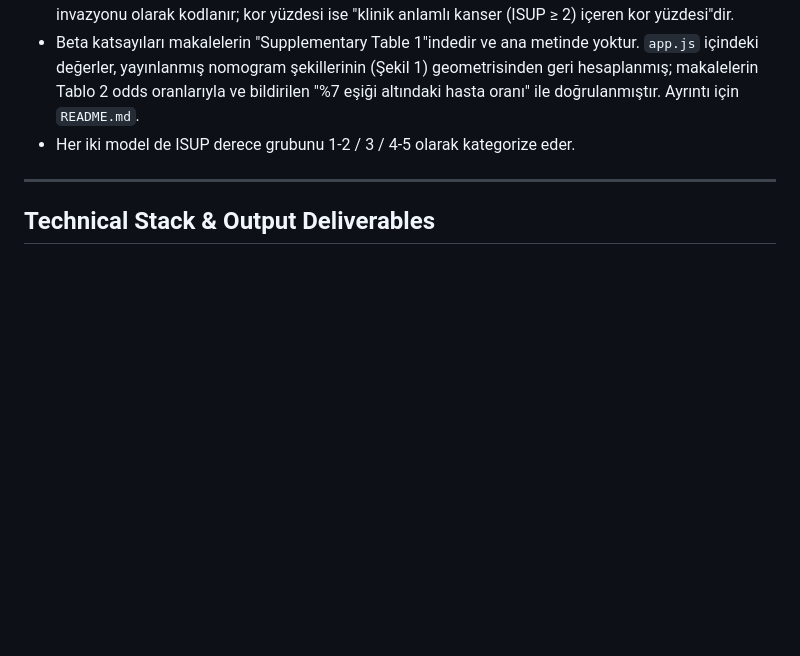
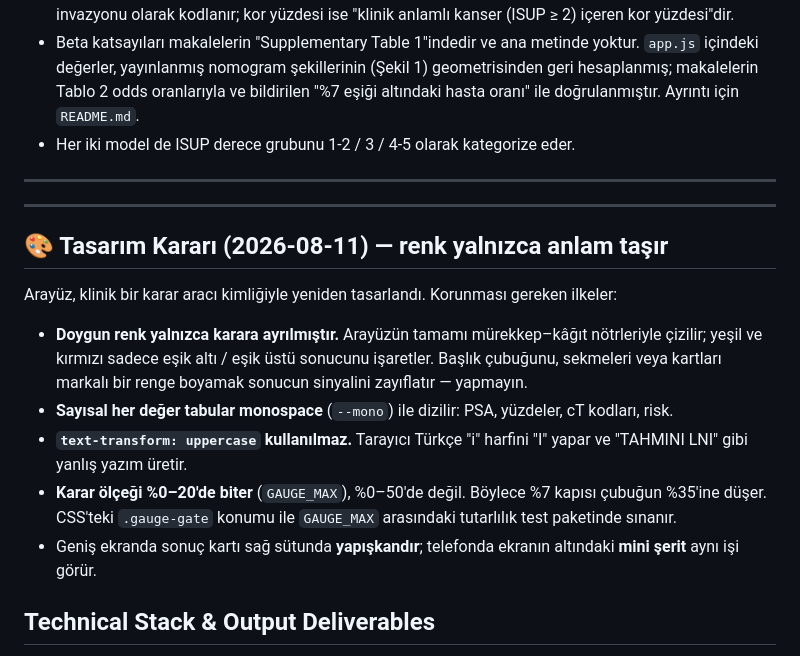
Before and after one commit to desideroo/briganti-nomogram, a Markdown page: CLAUDE.md, the part around the change. GitHub-like rendering; blank space fills up the shorter version.

Commit message:
Tasarım kararları CLAUDE.md'ye not edildi
Renk-yalnızca-anlam ilkesi, Türkçe büyük harf tuzağı ve karar ölçeğinin
%0-20 sınırı ileride yanlışlıkla geri alınmasın diye yazıldı.

Co-Authored-By: Claude Opus 5 <noreply@anthropic.com>

```diff
--- a/CLAUDE.md
+++ b/CLAUDE.md
@@ -87,6 +87,23 @@ göre düzeltilmiş değişken setleriyle geliştirildi:
 
 ---
 
+---
+
+## 🎨 Tasarım Kararı (2026-08-11) — renk yalnızca anlam taşır
+
+Arayüz, klinik bir karar aracı kimliğiyle yeniden tasarlandı. Korunması gereken ilkeler:
+
+- **Doygun renk yalnızca karara ayrılmıştır.** Arayüzün tamamı mürekkep–kâğıt nötrleriyle çizilir;
+  yeşil ve kırmızı sadece eşik altı / eşik üstü sonucunu işaretler. Başlık çubuğunu, sekmeleri veya
+  kartları markalı bir renge boyamak sonucun sinyalini zayıflatır — yapmayın.
+- **Sayısal her değer tabular monospace** (`--mono`) ile dizilir: PSA, yüzdeler, cT kodları, risk.
+- **`text-transform: uppercase` kullanılmaz.** Tarayıcı Türkçe "i" harfini "I" yapar ve
+  "TAHMINI LNI" gibi yanlış yazım üretir.
+- **Karar ölçeği %0–20'de biter** (`GAUGE_MAX`), %0–50'de değil. Böylece %7 kapısı çubuğun %35'ine
+  düşer. CSS'teki `.gauge-gate` konumu ile `GAUGE_MAX` arasındaki tutarlılık test paketinde sınanır.
+- Geniş ekranda sonuç kartı sağ sütunda **yapışkandır**; telefonda ekranın altındaki **mini şerit**
+  aynı işi görür.
+
 ## Technical Stack & Output Deliverables
 - Single Page Web App using pure HTML5, CSS3, and JavaScript (Vanilla) or Tailwind CSS.
 - Production-ready files: `index.html`, `styles.css`, `app.js`, `manifest.json`, `sw.js`.
```
